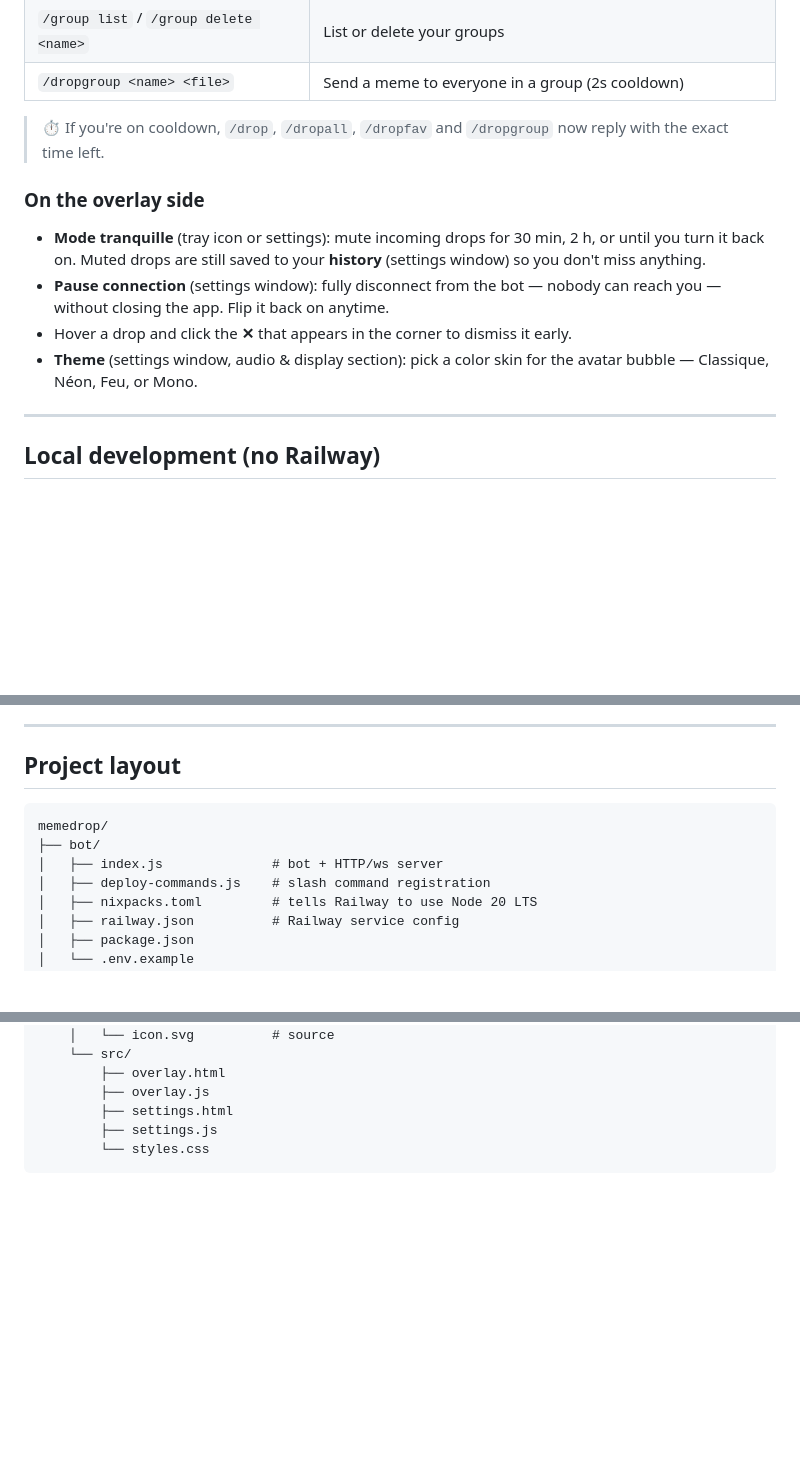
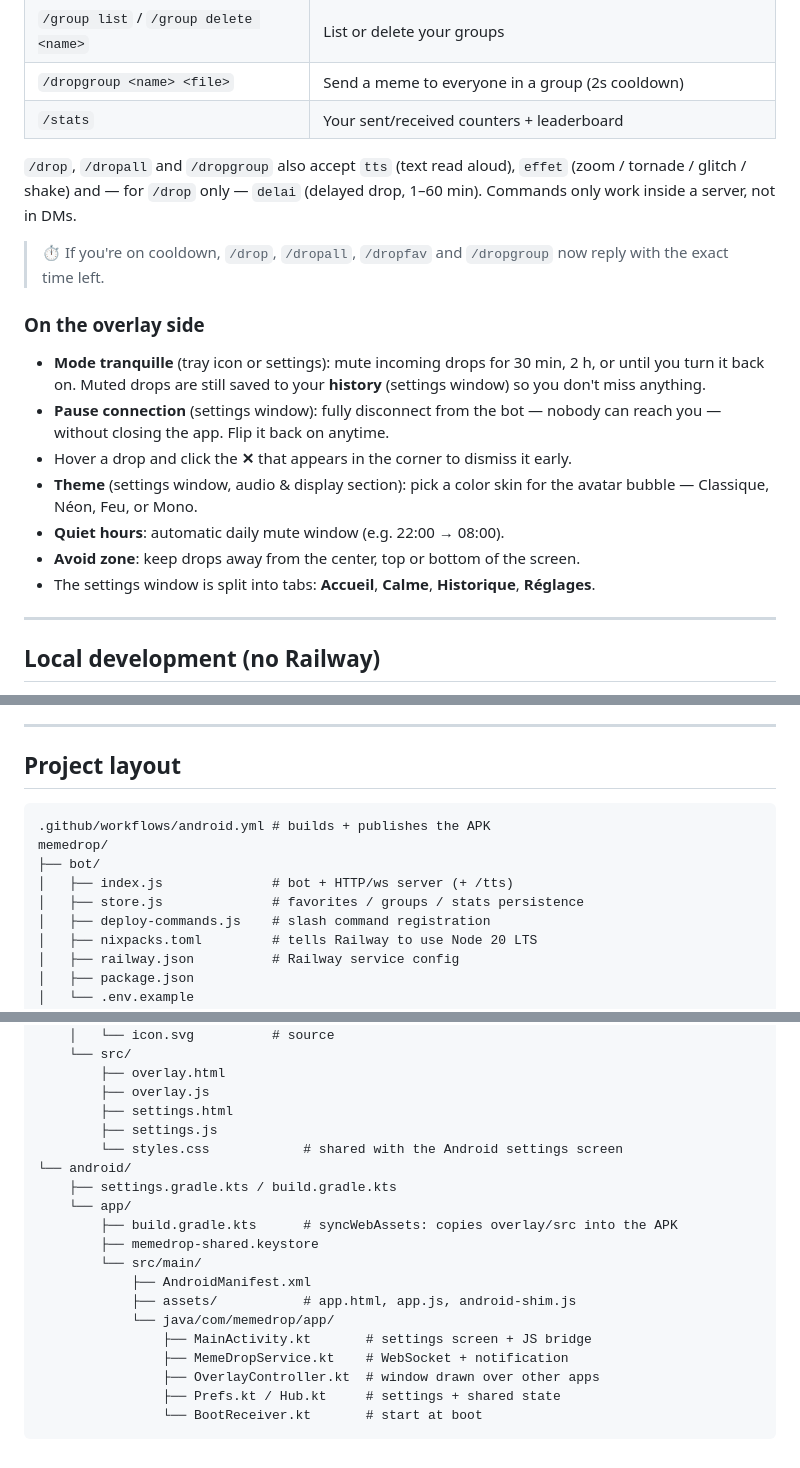
Before and after one commit to Billalbzn/memedrop, a Markdown page: memedrop/README.md, 3 parts joined by grey strips. Drawn GitHub-style; blank space fills up the shorter version.

````diff
--- a/memedrop/README.md
+++ b/memedrop/README.md
@@ -160,6 +209,11 @@ to make them rain down the screen too.
 | `/group set <name> @who...` | Create/replace a named target group (max 5 members, 10 groups) |
 | `/group list` / `/group delete <name>` | List or delete your groups          |
 | `/dropgroup <name> <file>` | Send a meme to everyone in a group (2s cooldown)   |
+| `/stats`            | Your sent/received counters + leaderboard              |
+
+`/drop`, `/dropall` and `/dropgroup` also accept `tts` (text read aloud),
+`effet` (zoom / tornade / glitch / shake) and — for `/drop` only — `delai`
+(delayed drop, 1–60 min). Commands only work inside a server, not in DMs.
 
 > ⏱️ If you're on cooldown, `/drop`, `/dropall`, `/dropfav` and `/dropgroup` now reply with the exact time left.
 
@@ -174,6 +228,9 @@ to make them rain down the screen too.
   early.
 - **Theme** (settings window, audio & display section): pick a color skin for
   the avatar bubble — Classique, Néon, Feu, or Mono.
+- **Quiet hours**: automatic daily mute window (e.g. 22:00 → 08:00).
+- **Avoid zone**: keep drops away from the center, top or bottom of the screen.
+- The settings window is split into tabs: **Accueil**, **Calme**, **Historique**, **Réglages**.
 
 ---
 
@@ -213,9 +270,11 @@ The overlay tries `wss://memedrop-bot.up.railway.app` by default — change the
 ## Project layout
 
 ```
+.github/workflows/android.yml # builds + publishes the APK
 memedrop/
 ├── bot/
-│   ├── index.js              # bot + HTTP/ws server
+│   ├── index.js              # bot + HTTP/ws server (+ /tts)
+│   ├── store.js              # favorites / groups / stats persistence
 │   ├── deploy-commands.js    # slash command registration
 │   ├── nixpacks.toml         # tells Railway to use Node 20 LTS
 │   ├── railway.json          # Railway service config
@@ -234,5 +293,19 @@ memedrop/
         ├── overlay.js
         ├── settings.html
         ├── settings.js
-        └── styles.css
+        └── styles.css            # shared with the Android settings screen
+└── android/
+    ├── settings.gradle.kts / build.gradle.kts
+    └── app/
+        ├── build.gradle.kts      # syncWebAssets: copies overlay/src into the APK
+        ├── memedrop-shared.keystore
+        └── src/main/
+            ├── AndroidManifest.xml
+            ├── assets/           # app.html, app.js, android-shim.js
+            └── java/com/memedrop/app/
+                ├── MainActivity.kt       # settings screen + JS bridge
+                ├── MemeDropService.kt    # WebSocket + notification
+                ├── OverlayController.kt  # window drawn over other apps
+                ├── Prefs.kt / Hub.kt     # settings + shared state
+                └── BootReceiver.kt       # start at boot
 ```
````
Also changed, not shown: other parts of memedrop/README.md (+52 -3 lines).
